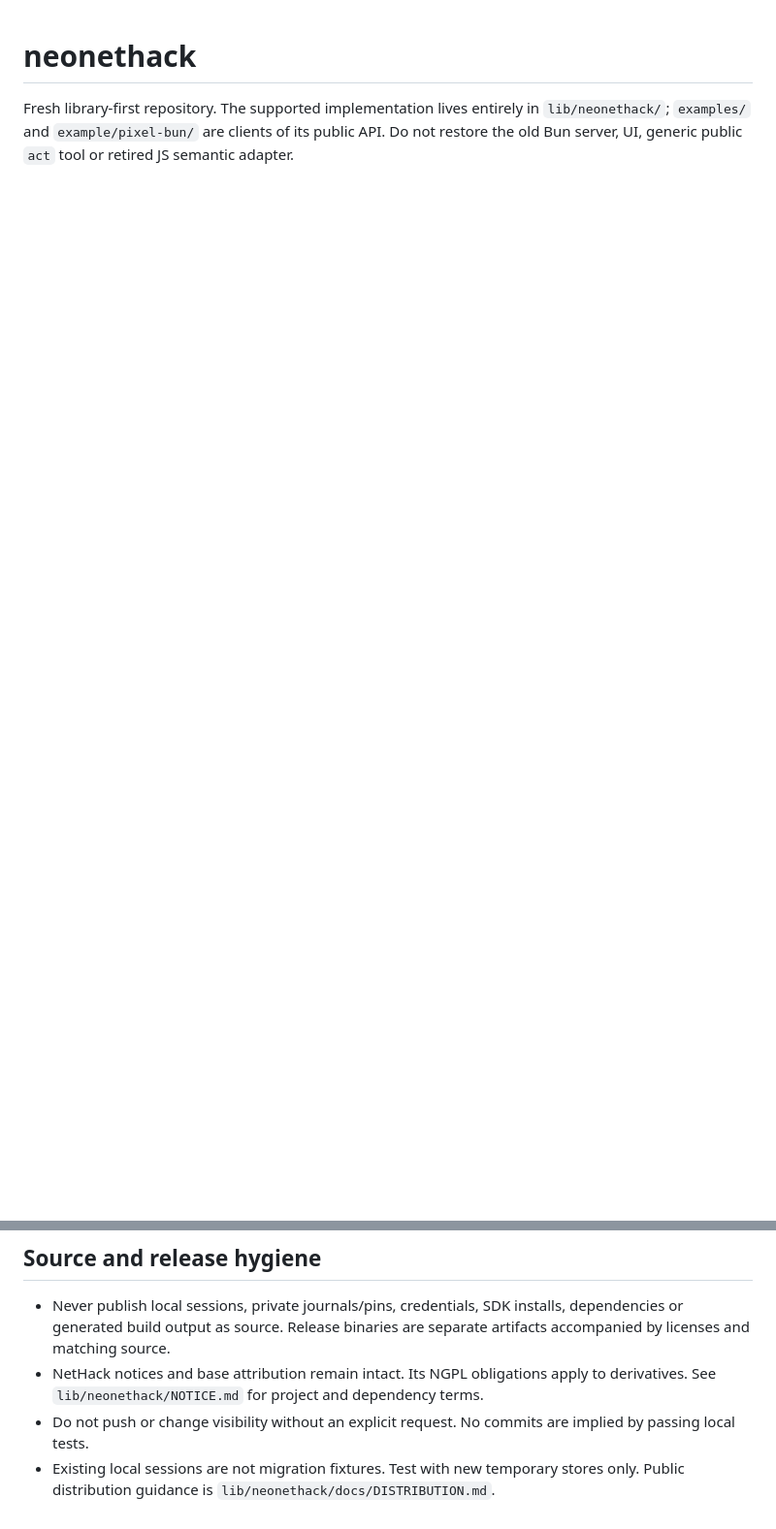
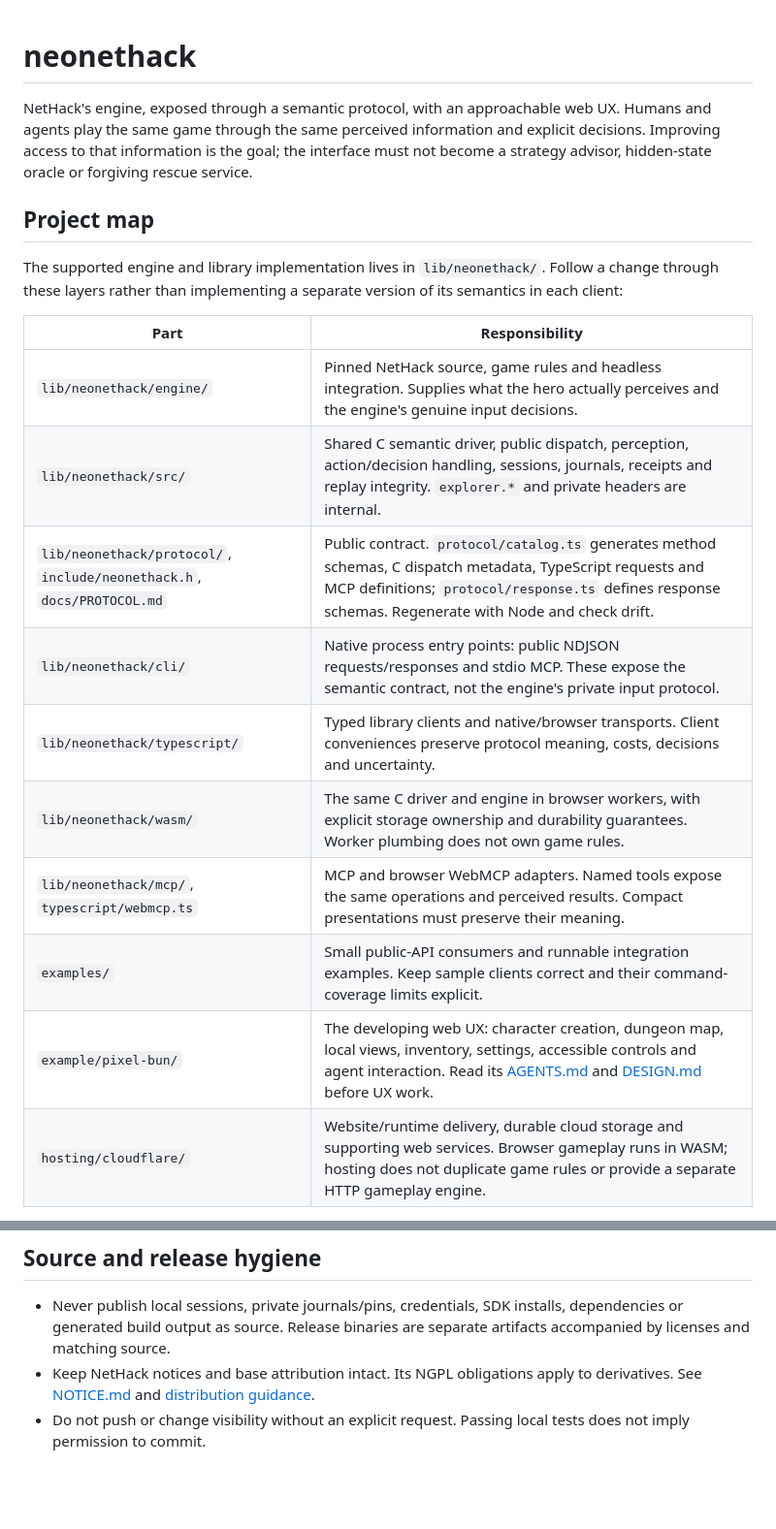
Before and after one commit to tobi/neohack, a Markdown page: AGENTS.md, 2 parts joined by grey strips. Shown at 97% size. Rendered like a GitHub page; blank space fills up the shorter version.

```diff
--- a/AGENTS.md
+++ b/AGENTS.md
@@ -1,6 +1,27 @@
 # neonethack
 
-Fresh library-first repository. The supported implementation lives entirely in
-`lib/neonethack/`; `examples/` and `example/pixel-bun/` are clients of its public
-API. Do not restore the old Bun server, UI, generic public `act` tool or retired
-JS semantic adapter.
+NetHack's engine, exposed through a semantic protocol, with an approachable web
+UX. Humans and agents play the same game through the same perceived information
+and explicit decisions. Improving access to that information is the goal; the
+interface must not become a strategy advisor, hidden-state oracle or forgiving
+rescue service.
+
+## Project map
+
+The supported engine and library implementation lives in `lib/neonethack/`.
+Follow a change through these layers rather than implementing a separate version
+of its semantics in each client:
+
+| Part | Responsibility |
+| --- | --- |
+| `lib/neonethack/engine/` | Pinned NetHack source, game rules and headless integration. Supplies what the hero actually perceives and the engine's genuine input decisions. |
+| `lib/neonethack/src/` | Shared C semantic driver, public dispatch, perception, action/decision handling, sessions, journals, receipts and replay integrity. `explorer.*` and private headers are internal. |
+| `lib/neonethack/protocol/`, `include/neonethack.h`, `docs/PROTOCOL.md` | Public contract. `protocol/catalog.ts` generates method schemas, C dispatch metadata, TypeScript requests and MCP definitions; `protocol/response.ts` defines response schemas. Regenerate with Node and check drift. |
+| `lib/neonethack/cli/` | Native process entry points: public NDJSON requests/responses and stdio MCP. These expose the semantic contract, not the engine's private input protocol. |
+| `lib/neonethack/typescript/` | Typed library clients and native/browser transports. Client conveniences preserve protocol meaning, costs, decisions and uncertainty. |
+| `lib/neonethack/wasm/` | The same C driver and engine in browser workers, with explicit storage ownership and durability guarantees. Worker plumbing does not own game rules. |
+| `lib/neonethack/mcp/`, `typescript/webmcp.ts` | MCP and browser WebMCP adapters. Named tools expose the same operations and perceived results. Compact presentations must preserve their meaning. |
+| `examples/` | Small public-API consumers and runnable integration examples. Keep sample clients correct and their command-coverage limits explicit. |
+| `example/pixel-bun/` | The developing web UX: character creation, dungeon map, local views, inventory, settings, accessible controls and agent interaction. Read its [AGENTS.md](example/pixel-bun/AGENTS.md) and [DESIGN.md](example/pixel-bun/DESIGN.md) before UX work. |
+| `hosting/cloudflare/` | Website/runtime delivery, durable cloud storage and supporting web services. Browser gameplay runs in WASM; hosting does not duplicate game rules or provide a separate HTTP gameplay engine. |
+
@@ -54,9 +114,8 @@ to make a test pass. Native C calls must not change the host's signal handlers.
 - Never publish local sessions, private journals/pins, credentials, SDK installs,
   dependencies or generated build output as source. Release binaries are separate
   artifacts accompanied by licenses and matching source.
-- NetHack notices and base attribution remain intact. Its NGPL obligations apply
-  to derivatives. See `lib/neonethack/NOTICE.md` for project and dependency terms.
-- Do not push or change visibility without
-  an explicit request. No commits are implied by passing local tests.
-- Existing local sessions are not migration fixtures. Test with new temporary
-  stores only. Public distribution guidance is `lib/neonethack/docs/DISTRIBUTION.md`.
+- Keep NetHack notices and base attribution intact. Its NGPL obligations apply
+  to derivatives. See [NOTICE.md](lib/neonethack/NOTICE.md) and
+  [distribution guidance](lib/neonethack/docs/DISTRIBUTION.md).
+- Do not push or change visibility without an explicit request. Passing local
+  tests does not imply permission to commit.
```
Also changed, not shown: other parts of AGENTS.md (+65 -26 lines).
